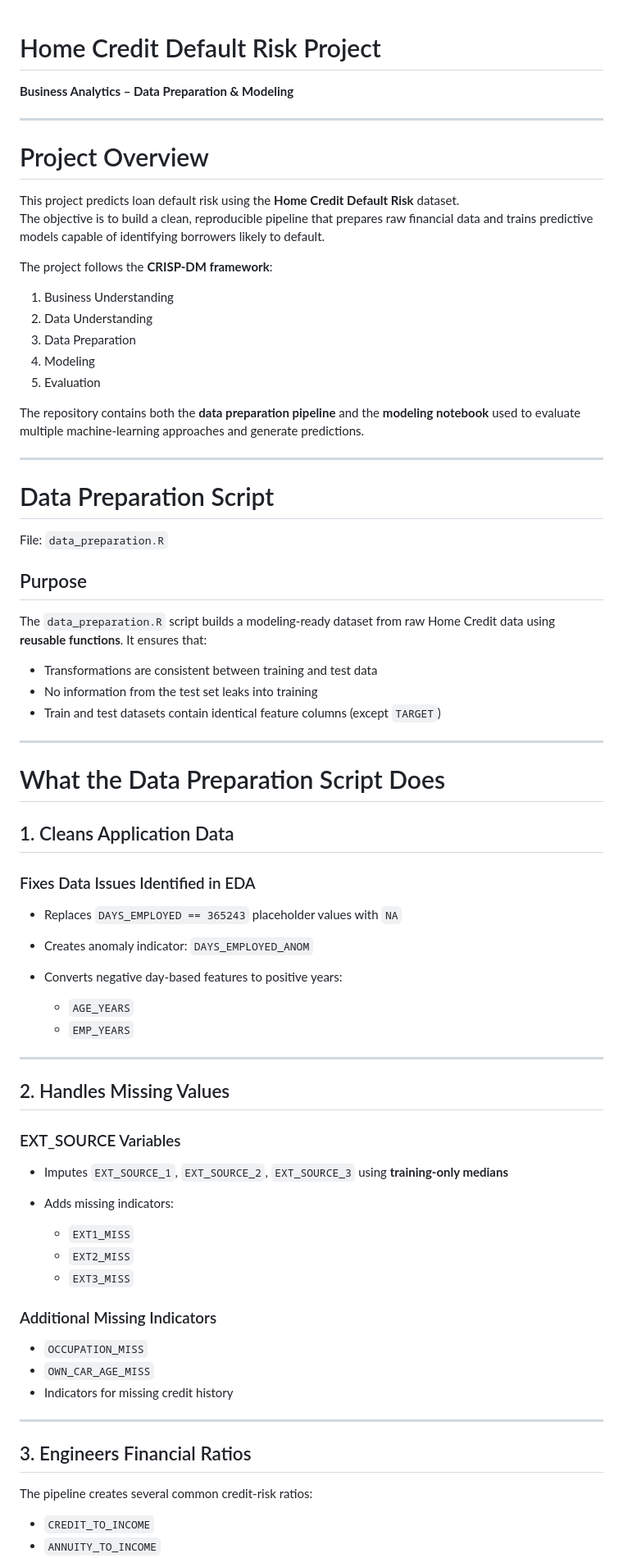
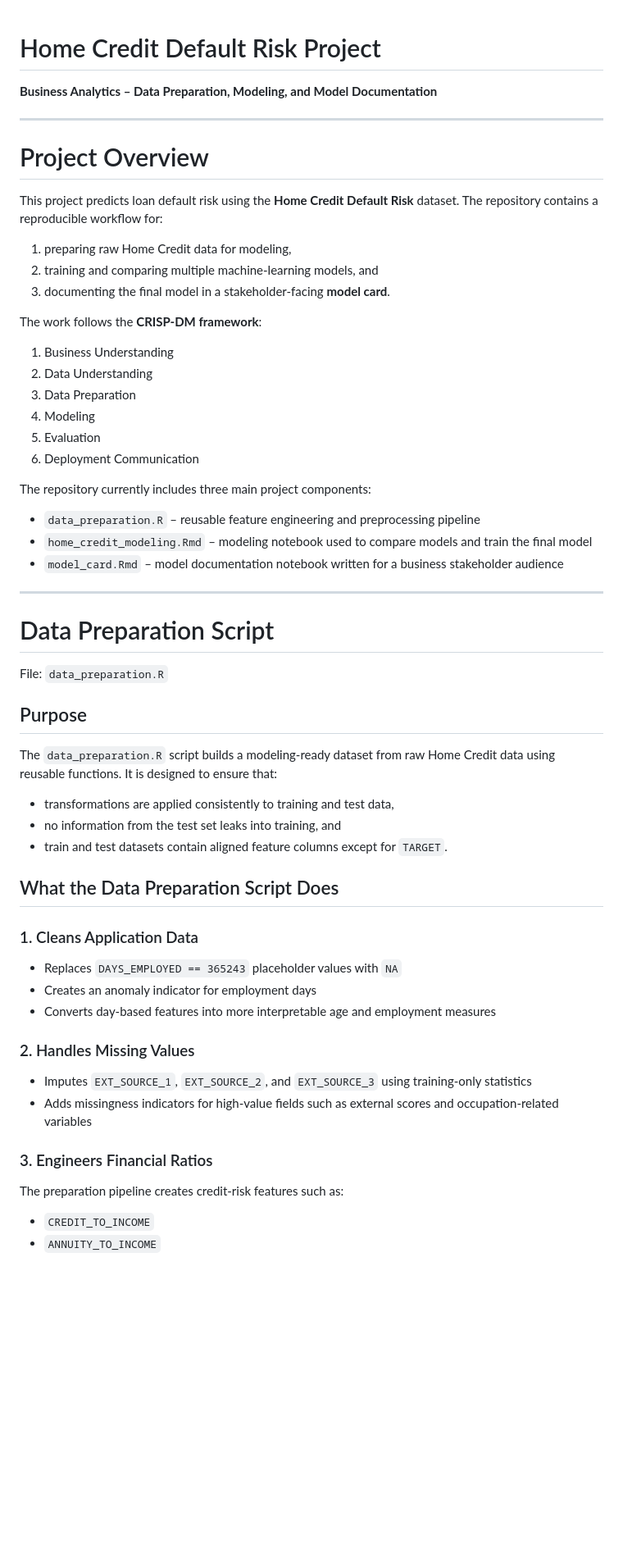
Before and after one commit to u0519463/Home_Credit_repo, a Markdown page: README.md, the part around one of its changes. Shown at 82% size. Drawn GitHub-style; blank space fills up the shorter version.

```diff
--- a/README.md
+++ b/README.md
@@ -1,24 +1,32 @@
-
 # Home Credit Default Risk Project
 
-**Business Analytics – Data Preparation & Modeling**
+**Business Analytics – Data Preparation, Modeling, and Model Documentation**
 
 ---
 
 # Project Overview
 
 This project predicts loan default risk using the **Home Credit Default Risk** dataset.
-The objective is to build a clean, reproducible pipeline that prepares raw financial data and trains predictive models capable of identifying borrowers likely to default.
+The repository contains a reproducible workflow for:
 
-The project follows the **CRISP‑DM framework**:
+1. preparing raw Home Credit data for modeling,
+2. training and comparing multiple machine-learning models, and
+3. documenting the final model in a stakeholder-facing **model card**.
+
+The work follows the **CRISP-DM framework**:
 
 1. Business Understanding
 2. Data Understanding
 3. Data Preparation
 4. Modeling
 5. Evaluation
+6. Deployment Communication
 
-The repository contains both the **data preparation pipeline** and the **modeling notebook** used to evaluate multiple machine‑learning approaches and generate predictions.
+The repository currently includes three main project components:
+
+- `data_preparation.R` – reusable feature engineering and preprocessing pipeline
+- `home_credit_modeling.Rmd` – modeling notebook used to compare models and train the final model
+- `model_card.Rmd` – model documentation notebook written for a business stakeholder audience
 
 ---
 
@@ -28,51 +36,28 @@ File: `data_preparation.R`
 
 ## Purpose
 
-The `data_preparation.R` script builds a modeling‑ready dataset from raw Home Credit data using **reusable functions**. It ensures that:
+The `data_preparation.R` script builds a modeling-ready dataset from raw Home Credit data using reusable functions. It is designed to ensure that:
 
-- Transformations are consistent between training and test data
-- No information from the test set leaks into training
-- Train and test datasets contain identical feature columns (except `TARGET`)
+- transformations are applied consistently to training and test data,
+- no information from the test set leaks into training, and
+- train and test datasets contain aligned feature columns except for `TARGET`.
 
----
+## What the Data Preparation Script Does
 
-# What the Data Preparation Script Does
-
-## 1. Cleans Application Data
-
-### Fixes Data Issues Identified in EDA
+### 1. Cleans Application Data
 
 - Replaces `DAYS_EMPLOYED == 365243` placeholder values with `NA`
-- Creates anomaly indicator: `DAYS_EMPLOYED_ANOM`
-- Converts negative day-based features to positive years:
+- Creates an anomaly indicator for employment days
+- Converts day-based features into more interpretable age and employment measures
 
-  - `AGE_YEARS`
-  - `EMP_YEARS`
+### 2. Handles Missing Values
 
----
+- Imputes `EXT_SOURCE_1`, `EXT_SOURCE_2`, and `EXT_SOURCE_3` using training-only statistics
+- Adds missingness indicators for high-value fields such as external scores and occupation-related variables
 
-## 2. Handles Missing Values
+### 3. Engineers Financial Ratios
 
-### EXT_SOURCE Variables
-
-- Imputes `EXT_SOURCE_1`, `EXT_SOURCE_2`, `EXT_SOURCE_3` using **training-only medians**
-- Adds missing indicators:
-
-  - `EXT1_MISS`
-  - `EXT2_MISS`
-  - `EXT3_MISS`
-
-### Additional Missing Indicators
-
-- `OCCUPATION_MISS`
-- `OWN_CAR_AGE_MISS`
-- Indicators for missing credit history
-
----
-
-## 3. Engineers Financial Ratios
-
-The pipeline creates several common credit‑risk ratios:
+The preparation pipeline creates credit-risk features such as:
 
 - `CREDIT_TO_INCOME`
 - `ANNUITY_TO_INCOME`
```
Also changed, not shown: other parts of README.md (+91 -124 lines).
